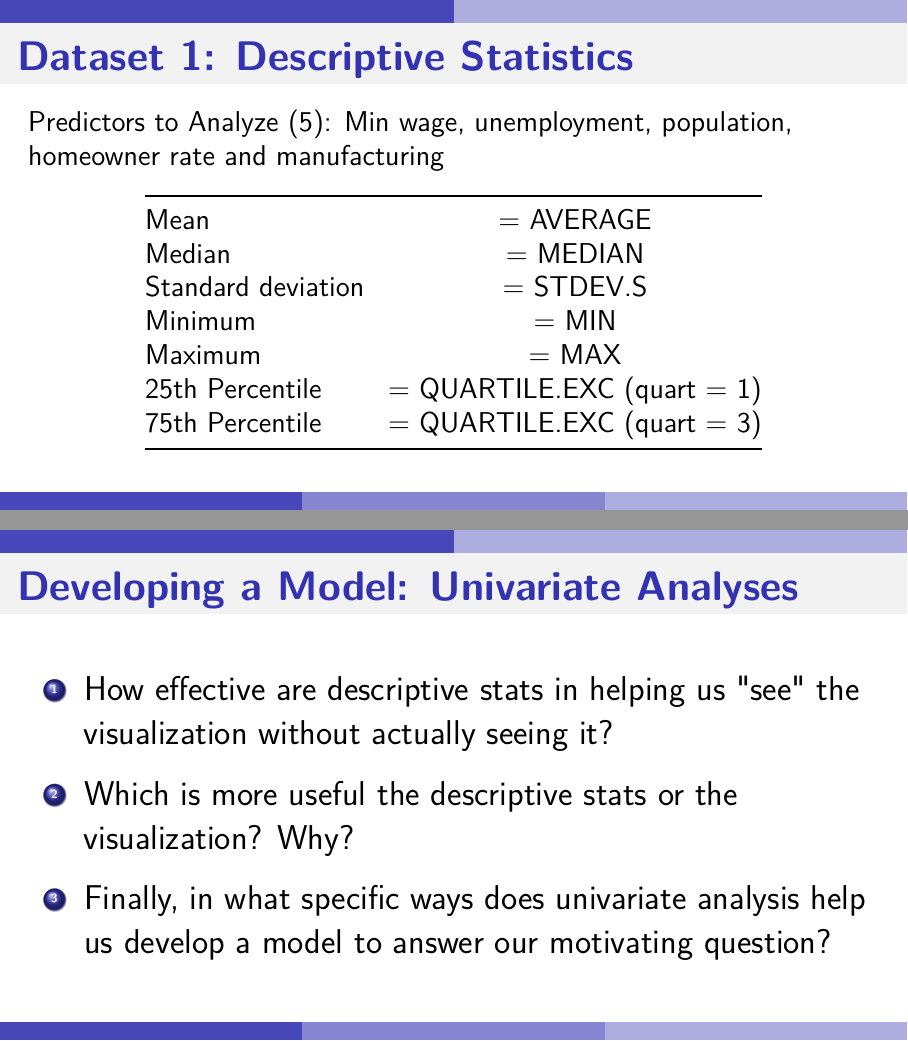
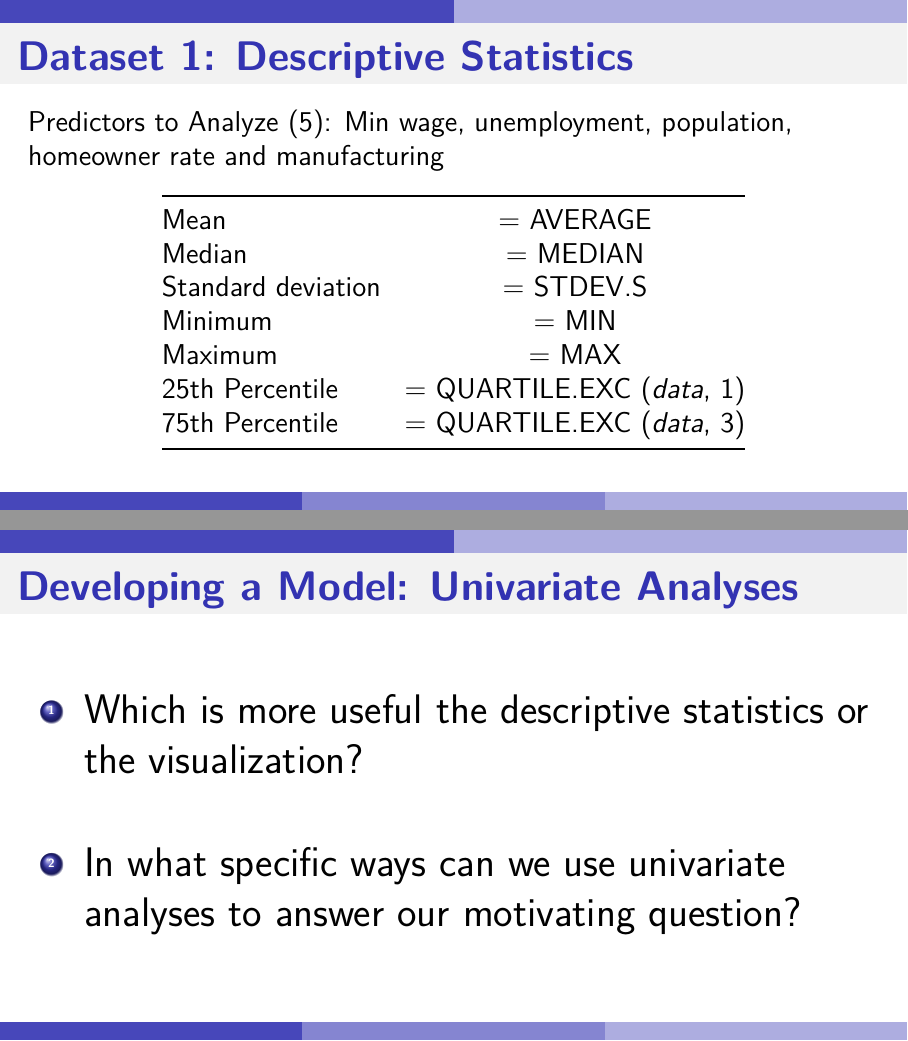
Before and after one commit to jleinaweaver/mgmt228, an R Markdown document (02_2-Univariate_Analyses.Rmd): pages 4 and 33 of 33 before the commit and pages 4 and 32 of 32 after it, joined at a grey line. The pictures show the output file 02_2-Univariate_Analyses.pdf that the author committed with the source.

Commit message:
Update week 2

```diff
--- a/02_2-Univariate_Analyses.Rmd
+++ b/02_2-Univariate_Analyses.Rmd
@@ -96,8 +96,8 @@ Predictors to Analyze (5): Min wage, unemployment, population, homeowner rate an
 |Standard deviation|= STDEV.S|
 |Minimum|= MIN|
 |Maximum|= MAX|
-|25th Percentile|= QUARTILE.EXC (quart = 1)|
-|75th Percentile|= QUARTILE.EXC (quart = 3)|
+|25th Percentile|= QUARTILE.EXC (*data*, 1)|
+|75th Percentile|= QUARTILE.EXC (*data*, 3)|
 
 
 
@@ -716,16 +716,16 @@ Use Excel to make an appropriate univariate visualization for each of the remain
 
 # Developing a Model\: Univariate Analyses
 
-\begin{large}
+\begin{Large}
 
 \begin{enumerate}[<+->]
 
-\item How effective are descriptive stats in helping us "see" the visualization without actually seeing it?
+\item Which is more useful the descriptive statistics or the visualization?
 
-\item Which is more useful the descriptive stats or the visualization? Why?
+\vspace{.25in}
 
-\item Finally, in what specific ways does univariate analysis help us develop a model to answer our motivating question?
+\item In what specific ways can we use univariate analyses to answer our motivating question?
 
 \end{enumerate}
 
-\end{large}
+\end{Large}
```
Also changed, not shown: 02_1-Descriptive_Stats.Rmd (+2 -2 lines), 02_1-Descriptive_Stats.pdf, 02_2-Univariate_Analyses.pdf.
